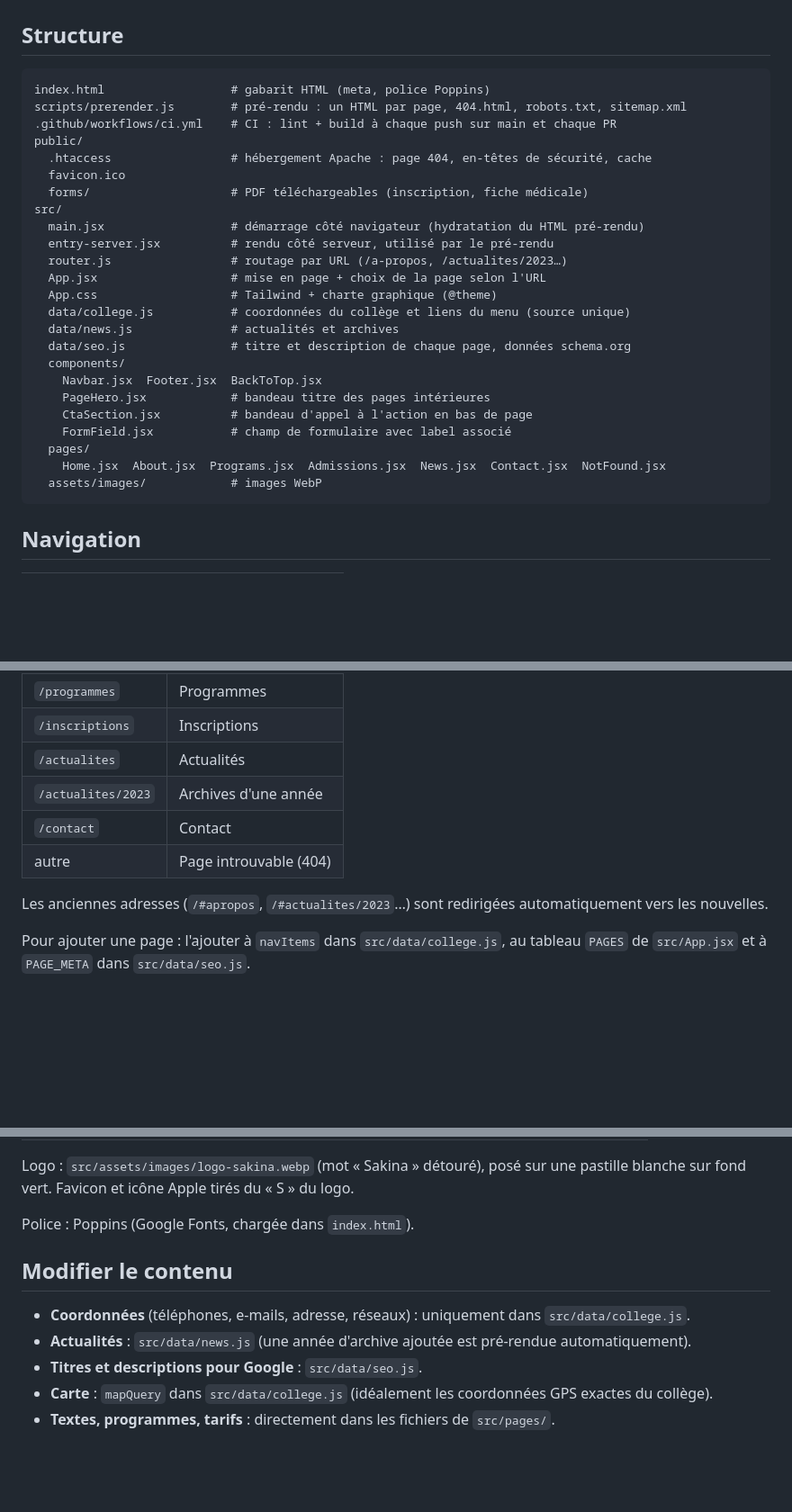
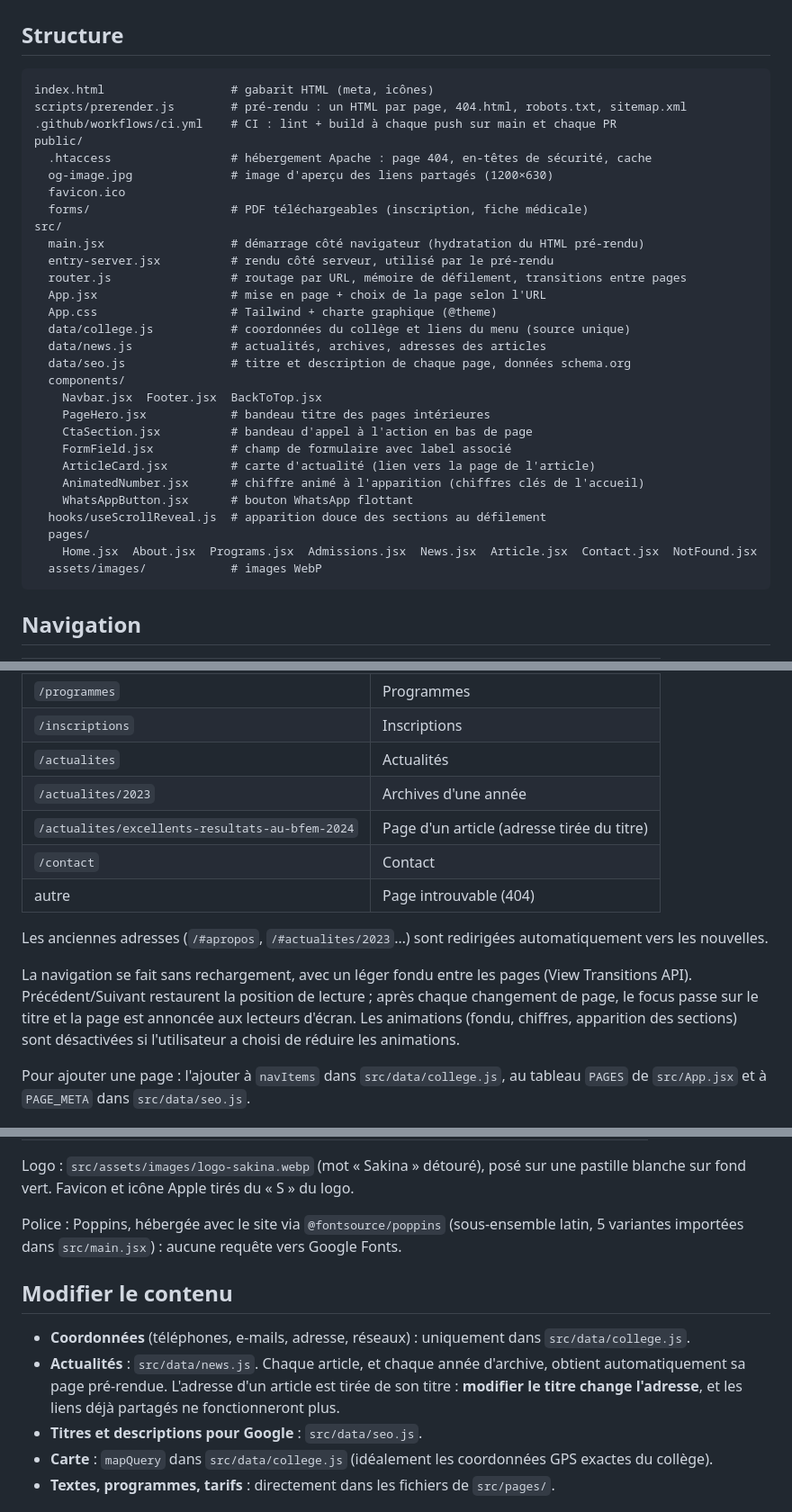
Before and after one commit to IbrahimaISIDev/sakinacollege, a Markdown page: README.md, 3 parts joined by grey strips. Shown at 90% size. Drawn GitHub-style; blank space fills up the shorter version.

Commit message:
docs: documenter les pages d'article et les améliorations de navigation
- README : nouveaux composants et hook, adresses des articles,
  comportement de la navigation (fondu, position de lecture, focus,
  annonce), police hébergée, image de partage ; avertissement : modifier
  le titre d'un article change son adresse.
- CHANGELOG : section « Expérience utilisateur ».

````diff
--- a/README.md
+++ b/README.md
@@ -25,29 +25,34 @@ VITE_SITE_URL=https://www.exemple.sn pnpm build
 ## Structure
 
 ```
-index.html                  # gabarit HTML (meta, police Poppins)
+index.html                  # gabarit HTML (meta, icônes)
 scripts/prerender.js        # pré-rendu : un HTML par page, 404.html, robots.txt, sitemap.xml
 .github/workflows/ci.yml    # CI : lint + build à chaque push sur main et chaque PR
 public/
   .htaccess                 # hébergement Apache : page 404, en-têtes de sécurité, cache
+  og-image.jpg              # image d'aperçu des liens partagés (1200×630)
   favicon.ico
   forms/                    # PDF téléchargeables (inscription, fiche médicale)
 src/
   main.jsx                  # démarrage côté navigateur (hydratation du HTML pré-rendu)
   entry-server.jsx          # rendu côté serveur, utilisé par le pré-rendu
-  router.js                 # routage par URL (/a-propos, /actualites/2023…)
+  router.js                 # routage par URL, mémoire de défilement, transitions entre pages
   App.jsx                   # mise en page + choix de la page selon l'URL
   App.css                   # Tailwind + charte graphique (@theme)
   data/college.js           # coordonnées du collège et liens du menu (source unique)
-  data/news.js              # actualités et archives
+  data/news.js              # actualités, archives, adresses des articles
   data/seo.js               # titre et description de chaque page, données schema.org
   components/
     Navbar.jsx  Footer.jsx  BackToTop.jsx
     PageHero.jsx            # bandeau titre des pages intérieures
     CtaSection.jsx          # bandeau d'appel à l'action en bas de page
     FormField.jsx           # champ de formulaire avec label associé
+    ArticleCard.jsx         # carte d'actualité (lien vers la page de l'article)
+    AnimatedNumber.jsx      # chiffre animé à l'apparition (chiffres clés de l'accueil)
+    WhatsAppButton.jsx      # bouton WhatsApp flottant
+  hooks/useScrollReveal.js  # apparition douce des sections au défilement
   pages/
-    Home.jsx  About.jsx  Programs.jsx  Admissions.jsx  News.jsx  Contact.jsx  NotFound.jsx
+    Home.jsx  About.jsx  Programs.jsx  Admissions.jsx  News.jsx  Article.jsx  Contact.jsx  NotFound.jsx
   assets/images/            # images WebP
 ```
 
@@ -61,10 +66,13 @@ src/
 | `/inscriptions` | Inscriptions |
 | `/actualites` | Actualités |
 | `/actualites/2023` | Archives d'une année |
+| `/actualites/excellents-resultats-au-bfem-2024` | Page d'un article (adresse tirée du titre) |
 | `/contact` | Contact |
 | autre | Page introuvable (404) |
 
 Les anciennes adresses (`/#apropos`, `/#actualites/2023`…) sont redirigées automatiquement vers les nouvelles.
+
+La navigation se fait sans rechargement, avec un léger fondu entre les pages (View Transitions API). Précédent/Suivant restaurent la position de lecture ; après chaque changement de page, le focus passe sur le titre et la page est annoncée aux lecteurs d'écran. Les animations (fondu, chiffres, apparition des sections) sont désactivées si l'utilisateur a choisi de réduire les animations.
 
 Pour ajouter une page : l'ajouter à `navItems` dans `src/data/college.js`, au tableau `PAGES` de `src/App.jsx` et à `PAGE_META` dans `src/data/seo.js`.
 
@@ -82,12 +90,12 @@ Les couleurs reprennent celles du **logo officiel** et sont déclarées dans le
 
 Logo : `src/assets/images/logo-sakina.webp` (mot « Sakina » détouré), posé sur une pastille blanche sur fond vert. Favicon et icône Apple tirés du « S » du logo.
 
-Police : Poppins (Google Fonts, chargée dans `index.html`).
+Police : Poppins, hébergée avec le site via `@fontsource/poppins` (sous-ensemble latin, 5 variantes importées dans `src/main.jsx`) : aucune requête vers Google Fonts.
 
 ## Modifier le contenu
 
 - **Coordonnées** (téléphones, e-mails, adresse, réseaux) : uniquement dans `src/data/college.js`.
-- **Actualités** : `src/data/news.js` (une année d'archive ajoutée est pré-rendue automatiquement).
+- **Actualités** : `src/data/news.js`. Chaque article, et chaque année d'archive, obtient automatiquement sa page pré-rendue. L'adresse d'un article est tirée de son titre : **modifier le titre change l'adresse**, et les liens déjà partagés ne fonctionneront plus.
 - **Titres et descriptions pour Google** : `src/data/seo.js`.
 - **Carte** : `mapQuery` dans `src/data/college.js` (idéalement les coordonnées GPS exactes du collège).
 - **Textes, programmes, tarifs** : directement dans les fichiers de `src/pages/`.
````
Also changed, not shown: CHANGELOG.md (+11 -0 lines).
